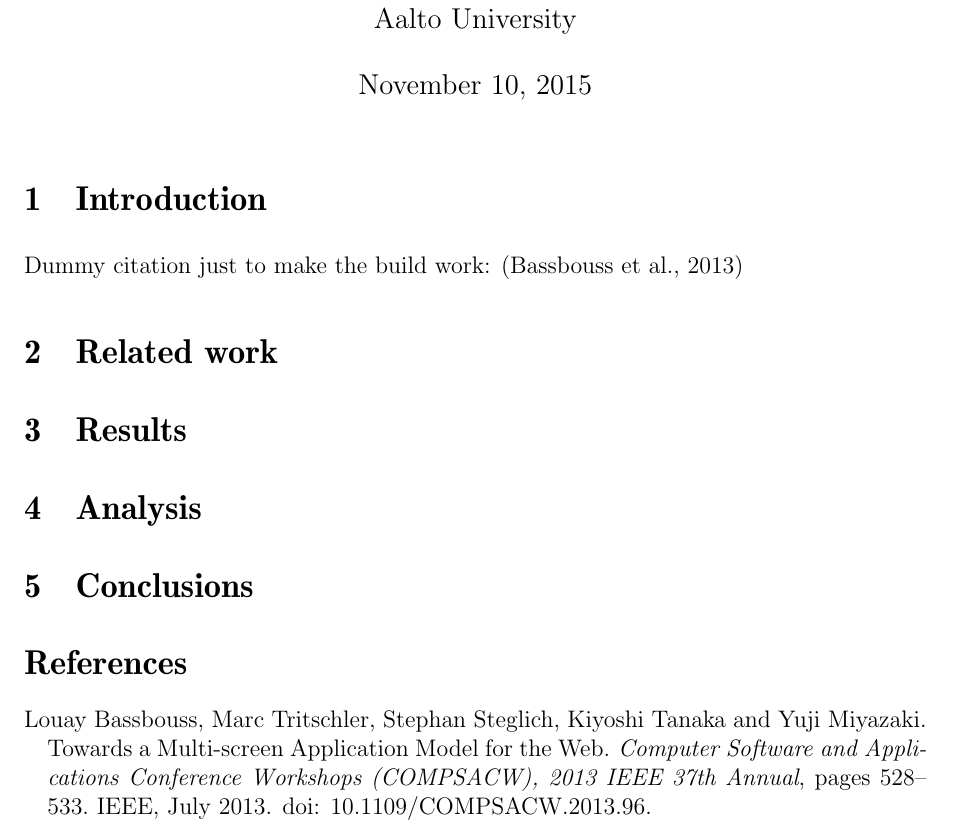
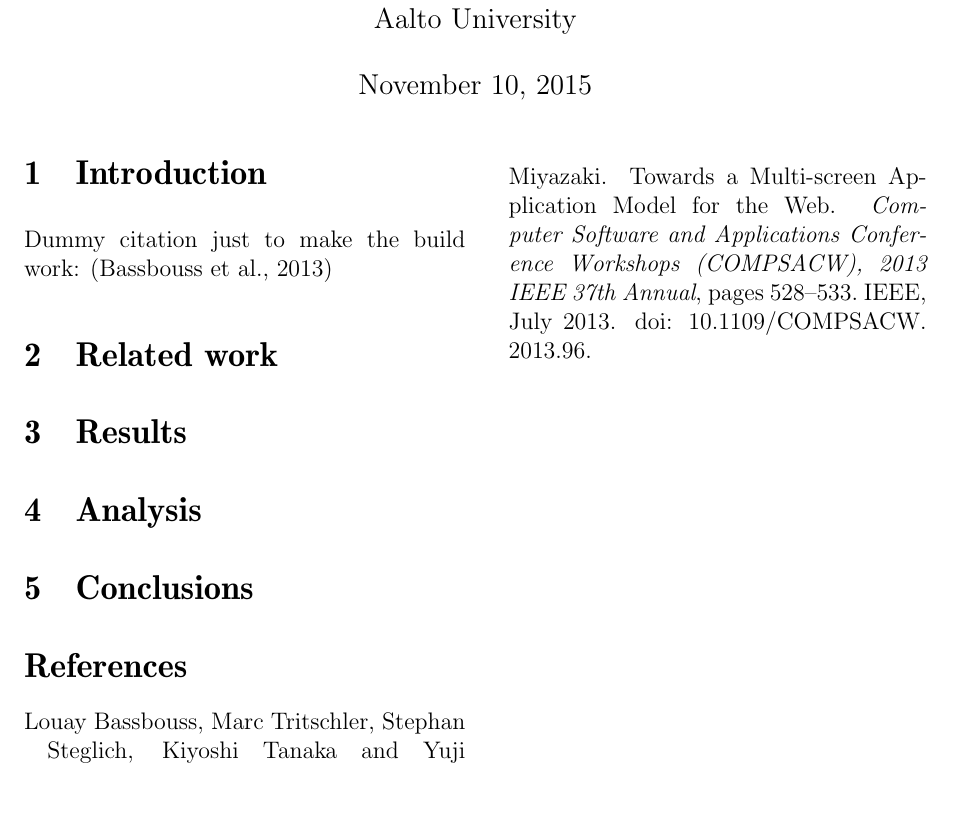
Before and after one commit to valterkraemer/Remote-Mouse, a LaTeX document (docs/report/report.tex): part of the page, cut so that both start at the same text, the shorter picture padded with empty space. Compiled offline with pdfLaTeX.

Commit message:
Use two-column layout per course requirement

```diff
--- a/docs/report/report.tex
+++ b/docs/report/report.tex
@@ -1,7 +1,7 @@
 \documentclass[12pt,a4paper,english,oneside]{article}
 
 \usepackage[utf8]{inputenc}
-\usepackage{ae,aecompl,url,natbib}
+\usepackage{ae,aecompl,url,natbib,multicol}
 \usepackage[english]{babel}
 
 \parskip 1ex
@@ -33,6 +33,8 @@ Aalto University}
 
 \maketitle
 
+\begin{multicols}{2}
+
 % ---------------------------------------------------------------------
 
 \section{Introduction}
@@ -55,4 +57,6 @@ Dummy citation just to make the build work: \citep{bassbouss}
 
 % ---------------------------------------------------------------------
 
+\end{multicols}
+
 \end{document}
```
